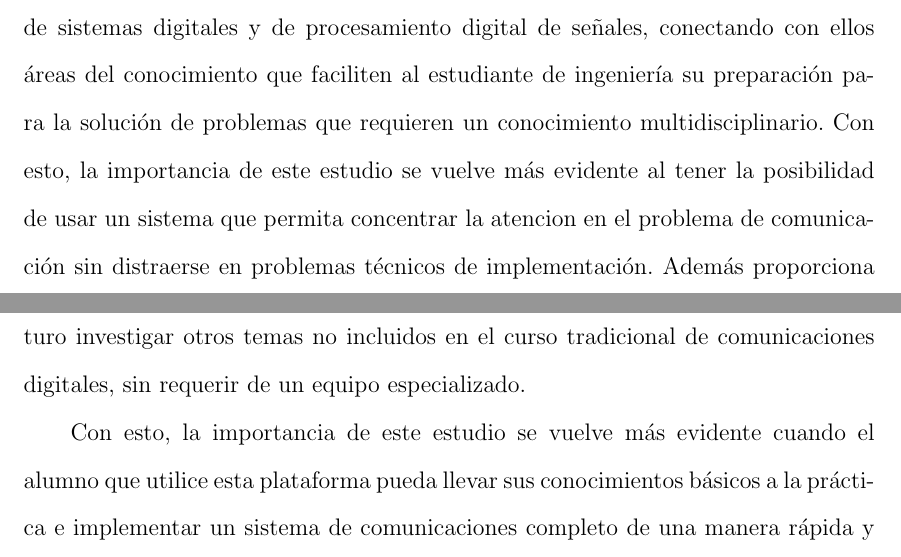
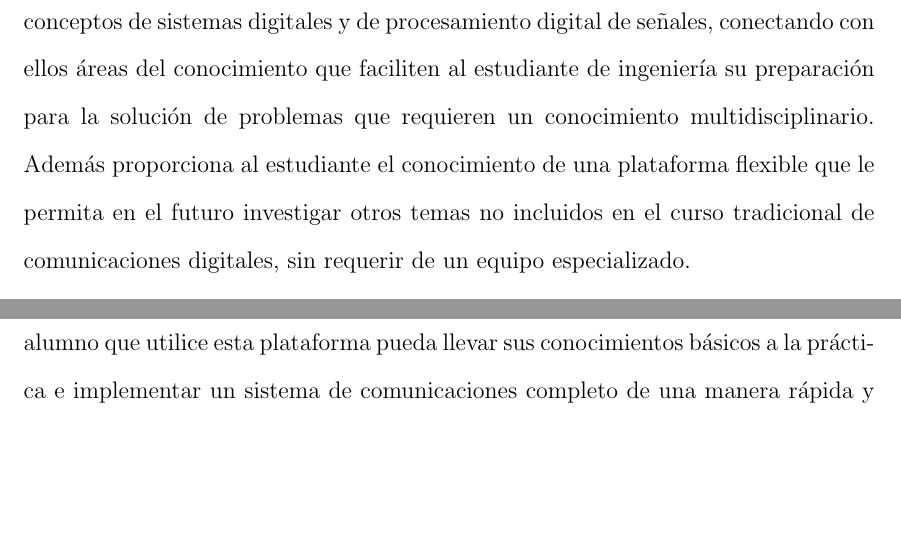
Before and after one commit to angrychuy/MasterThesis, a LaTeX thesis (main.tex, which reads chapters/chapter1.tex): two parts of pages 13 and 14 of 140, joined at a grey line, cut so that both start at the same text, the shorter picture padded with empty space. Compiled offline with pdfLaTeX.

Commit message:
Se quito un text redundante

```diff
--- a/chapters/chapter1.tex
+++ b/chapters/chapter1.tex
@@ -71,16 +71,10 @@ poder visualizar los resultados obtenidos en la simulaci\'on en una implementaci
 exactitud los efectos y resultados que se est\'an estudiando. El uso del USRP permite no s\'olo aprender conceptos de
 comunicaciones, sino integrar tambi\'en los conceptos de sistemas digitales y de procesamiento digital de se\~nales,
 conectando con ellos \'areas del conocimiento que faciliten al estudiante de ingenier\'ia su preparaci\'on para la
-soluci\'on de problemas que requieren un conocimiento multidisciplinario. Con esto, la importancia de este estudio se vuelve
-m\'as evidente al tener la posibilidad de usar un sistema que permita concentrar la atencion en el problema de
-comunicaci\'on sin distraerse en problemas t\'ecnicos de implementaci\'on. Adem\'as proporciona al estudiante el
-conocimiento de una plataforma flexible que le permita en el futuro investigar otros temas no incluidos en el curso
-tradicional de comunicaciones digitales, sin requerir de un equipo especializado.
-
+soluci\'on de problemas que requieren un conocimiento multidisciplinario. Adem\'as proporciona al estudiante el conocimiento de una plataforma flexible que le permita en el futuro investigar otros temas no incluidos en el curso tradicional de comunicaciones digitales, sin requerir de un equipo especializado.
 
 Con esto, la importancia de este estudio se vuelve
-m\'as evidente cuando el alumno que utilice esta plataforma pueda llevar sus conocimientos b\'asicos a la pr\'actica e implementar un sistema de comunicaciones completo de una manera r\'apida y
-sencilla.
+m\'as evidente cuando el alumno que utilice esta plataforma pueda llevar sus conocimientos b\'asicos a la pr\'actica e implementar un sistema de comunicaciones completo de una manera r\'apida y sencilla.
 
 % 1.5. Objetivos
 %==========================================================================
```
